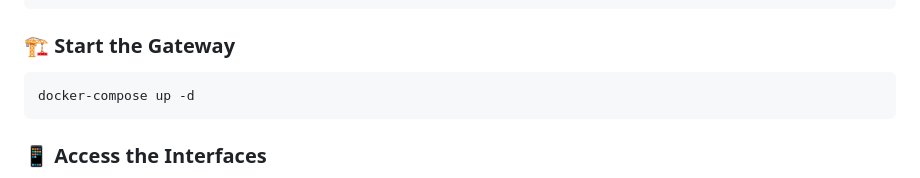
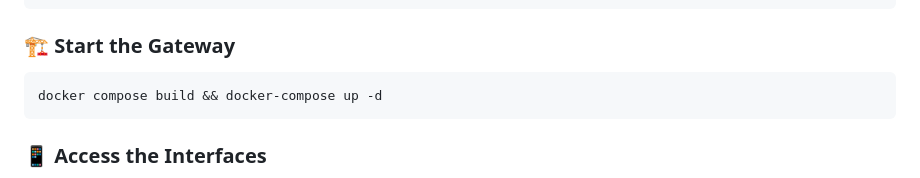
Before and after one commit to sohaib1khan/krakend-gateway, a Markdown page: README.md, the part around the change. GitHub-like rendering.

````diff
--- a/README.md
+++ b/README.md
@@ -43,7 +43,7 @@ cd krakend-gateway
 
 ### 🏗️ Start the Gateway
 ```bash
-docker-compose up -d
+docker compose build && docker-compose up -d
 ```
 
 ### 📱 Access the Interfaces
````
